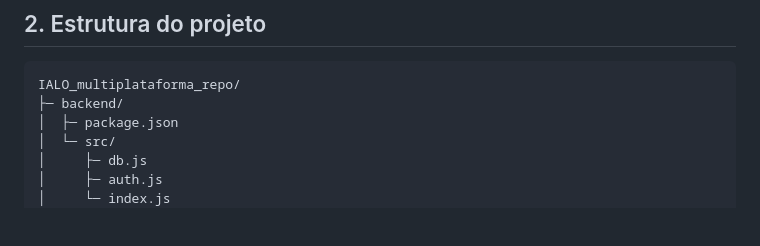
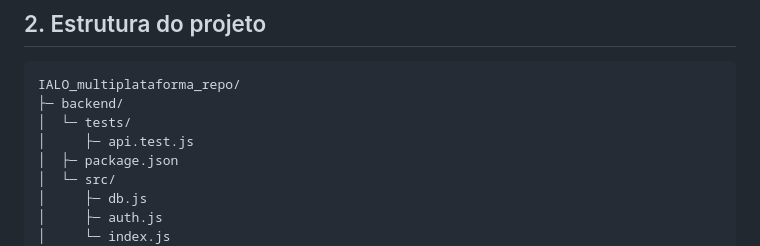
Before and after one commit to VictorMhub/IALO, a Markdown page: README.md, the part around the change. Rendered like a GitHub page; blank space fills up the shorter version.

Commit message:
Update README with directory structure for tests

````diff
--- a/README.md
+++ b/README.md
@@ -33,6 +33,8 @@ Foco desta entrega: **Backend (API REST)** + **Frontend Web estático**.
 ```text
 IALO_multiplataforma_repo/
 ├─ backend/
+│  └─ tests/
+│     ├─ api.test.js
 │  ├─ package.json
 │  └─ src/
 │     ├─ db.js
````
